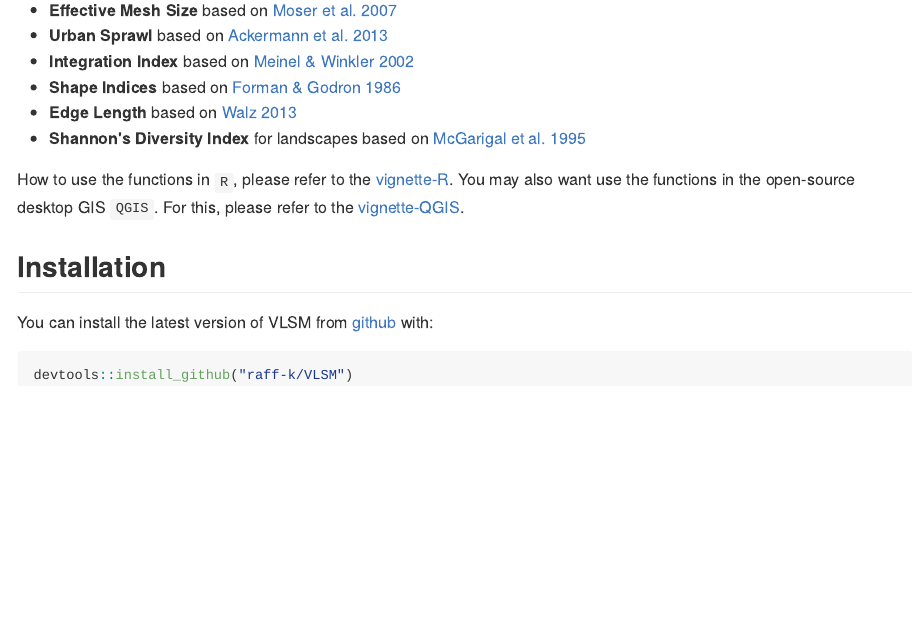
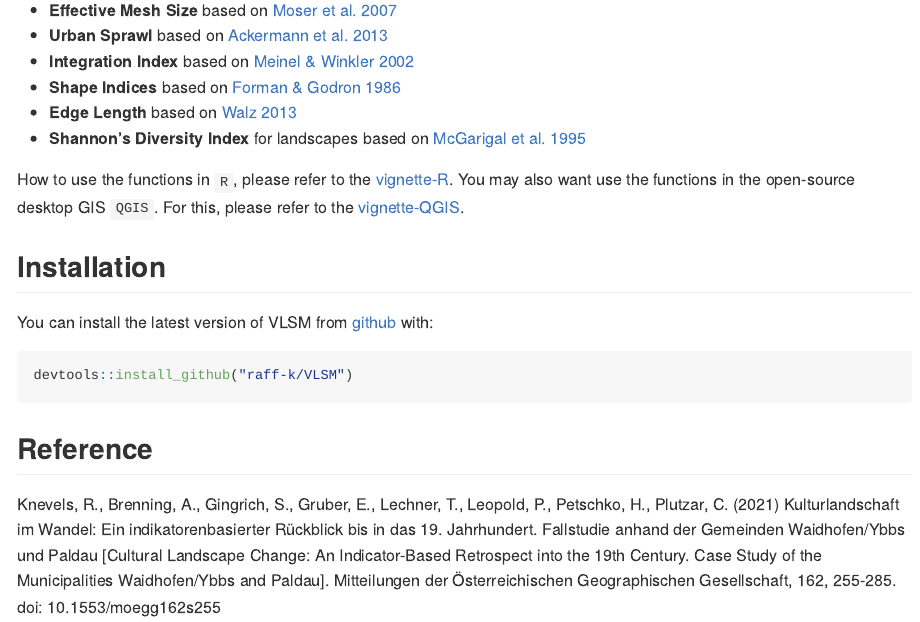
Before and after one commit to raff-k/VLSM, an R Markdown document (README.Rmd): the page in a window 1100 px wide, from 200 px down. The pictures show the output file README.md that the author committed with the source, drawn offline in the style of GitHub; badge pictures from the web are left out.

Commit message:
add references

````diff
--- a/README.Rmd
+++ b/README.Rmd
@@ -36,3 +36,12 @@ You can install the latest version of VLSM from [github](https://github.com/raff
 ```{r, eval = FALSE}
 devtools::install_github("raff-k/VLSM")
 ```
+
+
+
+## Reference
+
+Knevels, R., Brenning, A., Gingrich, S., Gruber, E., Lechner, T., Leopold, P., Petschko, H., Plutzar, C. (2021) Kulturlandschaft im Wandel: Ein
+indikatorenbasierter Rückblick bis in das 19. Jahrhundert. Fallstudie anhand der Gemeinden Waidhofen/Ybbs und Paldau [Cultural Landscape
+Change: An Indicator-Based Retrospect into the 19th Century. Case Study of the Municipalities Waidhofen/Ybbs and Paldau]. Mitteilungen der
+Österreichischen Geographischen Gesellschaft, 162, 255-285. doi: 10.1553/moegg162s255
````
Also changed, not shown: README.md, 2 other files.
